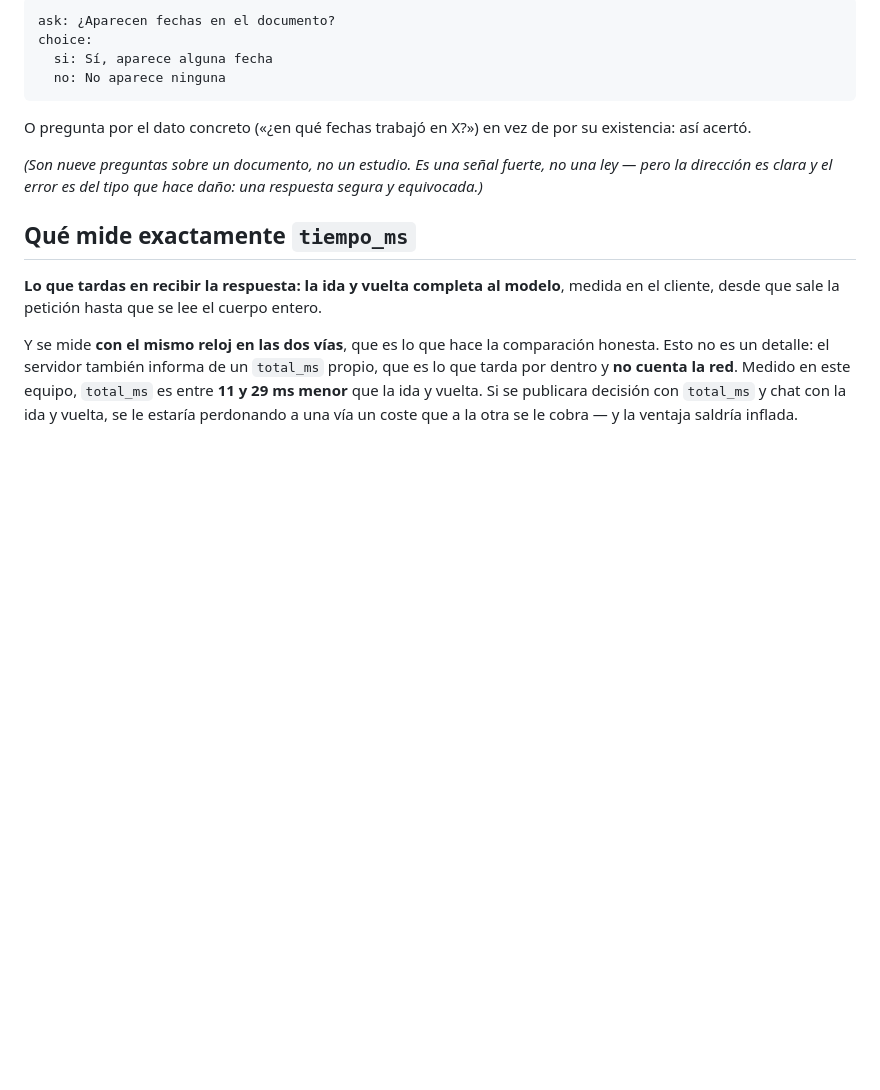
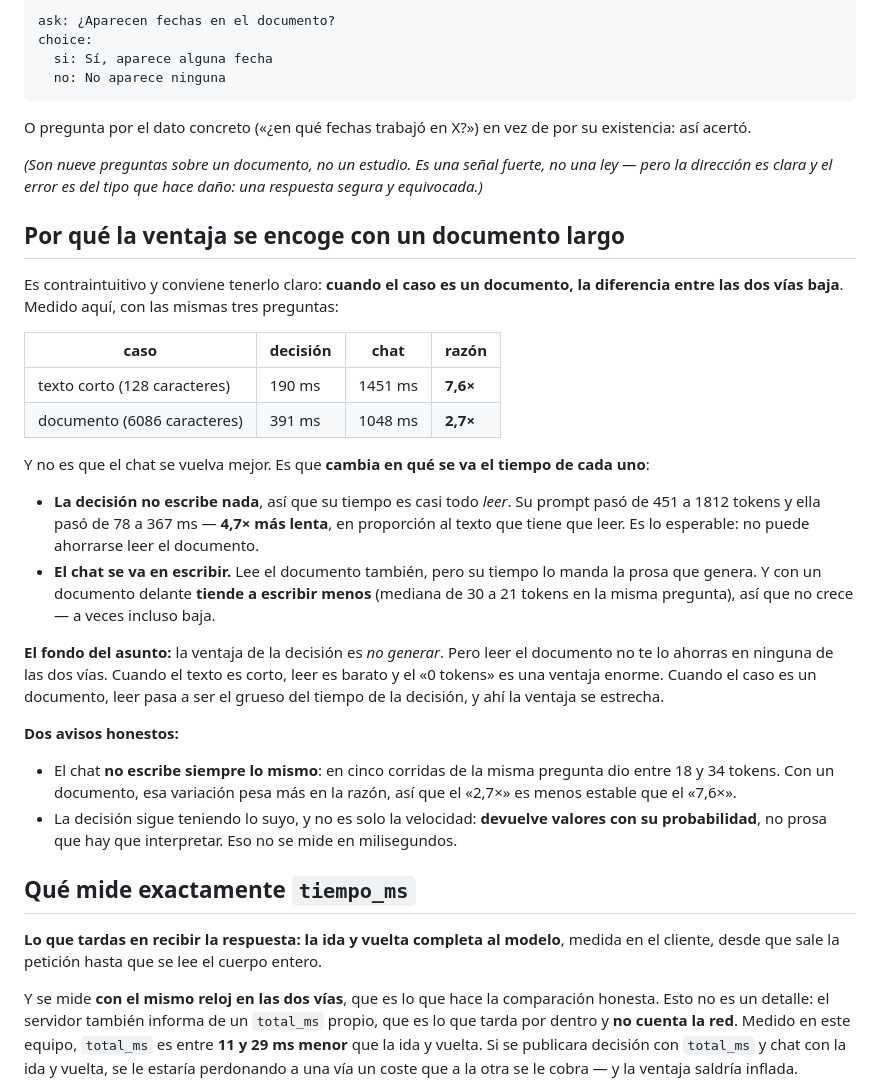
Before and after one commit to JDMoreu/aiom, a Markdown page: docs/API.md, the part around the change. Drawn GitHub-style; blank space fills up the shorter version.

Commit message:
Por que la ventaja de decision se encoge cuando el caso es un documento
El usuario lo noto: al subir un documento la razon decision/chat baja. Medido con las
mismas tres preguntas:

  texto corto (128 caracteres)   decision 190 ms  chat 1451 ms   7,6x
  documento    (6086 caracteres) decision 391 ms  chat 1048 ms   2,7x

La causa es que cambia EN QUE se va el tiempo de cada via:

  - la decision no escribe nada, asi que su tiempo es casi todo LEER. Su prompt paso
    de 451 a 1812 tokens y ella de 78 a 367 ms: 4,7x mas lenta, en proporcion al texto.
    No puede ahorrarse leer el documento.
  - el chat se va en ESCRIBIR. Con un documento delante tiende a escribir menos
    (mediana de 30 a 21 tokens), asi que no crece e incluso baja.

El fondo: la ventaja de la decision es no generar, pero leer el documento no te lo
ahorras en ninguna de las dos. Con un texto corto leer es barato y el 0 tokens es una
ventaja enorme; con un documento, leer pasa a ser el grueso del tiempo de la decision.

Queda documentado con dos avisos: el chat no escribe siempre lo mismo (18 a 34 tokens
en cinco corridas de la misma pregunta), asi que el 2,7x es menos estable que el 7,6x;
y la decision sigue teniendo lo que no se mide en milisegundos, que son valores con
probabilidad en vez de prosa que hay que interpretar.

```diff
--- a/docs/API.md
+++ b/docs/API.md
@@ -192,6 +192,38 @@ existencia: así acertó.
 ley — pero la dirección es clara y el error es del tipo que hace daño: una respuesta
 segura y equivocada.)*
 
+## Por qué la ventaja se encoge con un documento largo
+
+Es contraintuitivo y conviene tenerlo claro: **cuando el caso es un documento, la
+diferencia entre las dos vías baja**. Medido aquí, con las mismas tres preguntas:
+
+| caso | decisión | chat | razón |
+|---|---|---|---|
+| texto corto (128 caracteres) | 190 ms | 1451 ms | **7,6×** |
+| documento (6086 caracteres) | 391 ms | 1048 ms | **2,7×** |
+
+Y no es que el chat se vuelva mejor. Es que **cambia en qué se va el tiempo de cada uno**:
+
+- **La decisión no escribe nada**, así que su tiempo es casi todo *leer*. Su prompt pasó
+  de 451 a 1812 tokens y ella pasó de 78 a 367 ms — **4,7× más lenta**, en proporción
+  al texto que tiene que leer. Es lo esperable: no puede ahorrarse leer el documento.
+- **El chat se va en escribir.** Lee el documento también, pero su tiempo lo manda la
+  prosa que genera. Y con un documento delante **tiende a escribir menos** (mediana de
+  30 a 21 tokens en la misma pregunta), así que no crece — a veces incluso baja.
+
+**El fondo del asunto:** la ventaja de la decisión es *no generar*. Pero leer el
+documento no te lo ahorras en ninguna de las dos vías. Cuando el texto es corto, leer
+es barato y el «0 tokens» es una ventaja enorme. Cuando el caso es un documento, leer
+pasa a ser el grueso del tiempo de la decisión, y ahí la ventaja se estrecha.
+
+**Dos avisos honestos:**
+
+- El chat **no escribe siempre lo mismo**: en cinco corridas de la misma pregunta dio
+  entre 18 y 34 tokens. Con un documento, esa variación pesa más en la razón, así que
+  el «2,7×» es menos estable que el «7,6×».
+- La decisión sigue teniendo lo suyo, y no es solo la velocidad: **devuelve valores con
+  su probabilidad**, no prosa que hay que interpretar. Eso no se mide en milisegundos.
+
 ## Qué mide exactamente `tiempo_ms`
 
 **Lo que tardas en recibir la respuesta: la ida y vuelta completa al modelo**, medida
```
